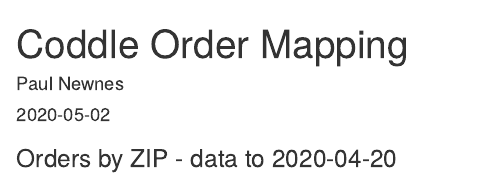
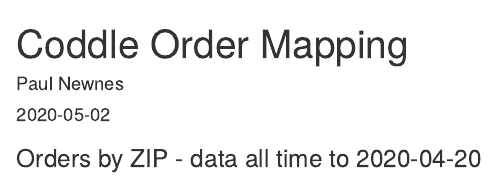
Before and after one commit to paulnewnes/paulnewnes.github.io, an R Markdown document (coddle/coddle_order_map.Rmd): the page in a window 1100 px wide, from its top. The pictures show the output file coddle/coddle_order_map.html that the author committed with the source, opened offline.

Commit message:
coddle updates

````diff
--- a/coddle/coddle_order_map.Rmd
+++ b/coddle/coddle_order_map.Rmd
@@ -11,7 +11,7 @@
 knitr::opts_chunk$set(echo = TRUE)
 ```
 
-### Orders by ZIP - data to 2020-04-20
+### Orders by ZIP - data all time to 2020-04-20
 
 ```{r include=FALSE}
 library(tidyverse)
````
Also changed, not shown: coddle/coddle_order_map.html.
